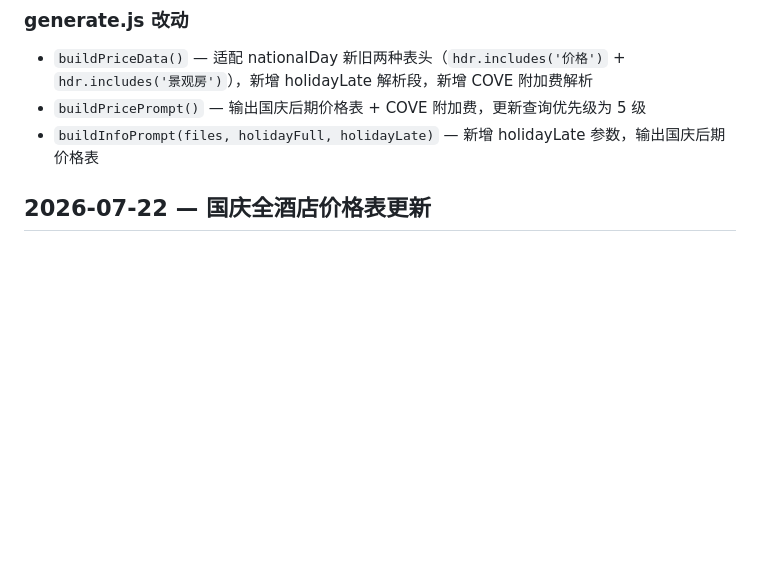
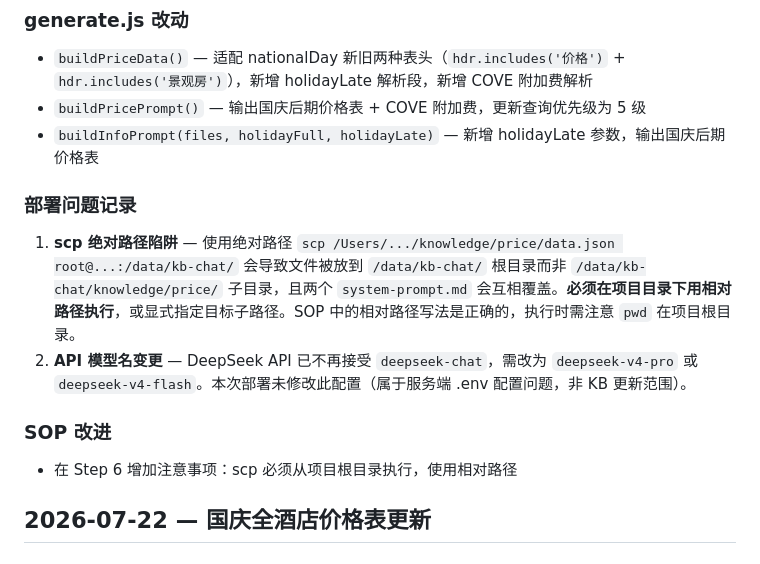
Before and after one commit to jerryhaozhang/kb-chat, a Markdown page: docs/CHANGELOG.md, the part around the change. Rendered like a GitHub page; blank space fills up the shorter version.

Commit message:
docs: 记录部署问题并改进SOP
- CHANGELOG 增加部署问题记录（scp绝对路径陷阱、API模型名变更）
- SOP Step 6 增加 cd 到项目根目录的提醒

Co-Authored-By: Claude <noreply@anthropic.com>

```diff
--- a/docs/CHANGELOG.md
+++ b/docs/CHANGELOG.md
@@ -21,6 +21,15 @@
 - `buildPriceData()` — 适配 nationalDay 新旧两种表头（`hdr.includes('价格')` + `hdr.includes('景观房')`），新增 holidayLate 解析段，新增 COVE 附加费解析
 - `buildPricePrompt()` — 输出国庆后期价格表 + COVE 附加费，更新查询优先级为 5 级
 - `buildInfoPrompt(files, holidayFull, holidayLate)` — 新增 holidayLate 参数，输出国庆后期价格表
+
+### 部署问题记录
+
+1. **scp 绝对路径陷阱** — 使用绝对路径 `scp /Users/.../knowledge/price/data.json root@...:/data/kb-chat/` 会导致文件被放到 `/data/kb-chat/` 根目录而非 `/data/kb-chat/knowledge/price/` 子目录，且两个 `system-prompt.md` 会互相覆盖。**必须在项目目录下用相对路径执行**，或显式指定目标子路径。SOP 中的相对路径写法是正确的，执行时需注意 `pwd` 在项目根目录。
+2. **API 模型名变更** — DeepSeek API 已不再接受 `deepseek-chat`，需改为 `deepseek-v4-pro` 或 `deepseek-v4-flash`。本次部署未修改此配置（属于服务端 .env 配置问题，非 KB 更新范围）。
+
+### SOP 改进
+
+- 在 Step 6 增加注意事项：scp 必须从项目根目录执行，使用相对路径
 
 ## 2026-07-22 — 国庆全酒店价格表更新
 
```
Also changed, not shown: docs/知识库更新SOP.md (+4 -0 lines).
